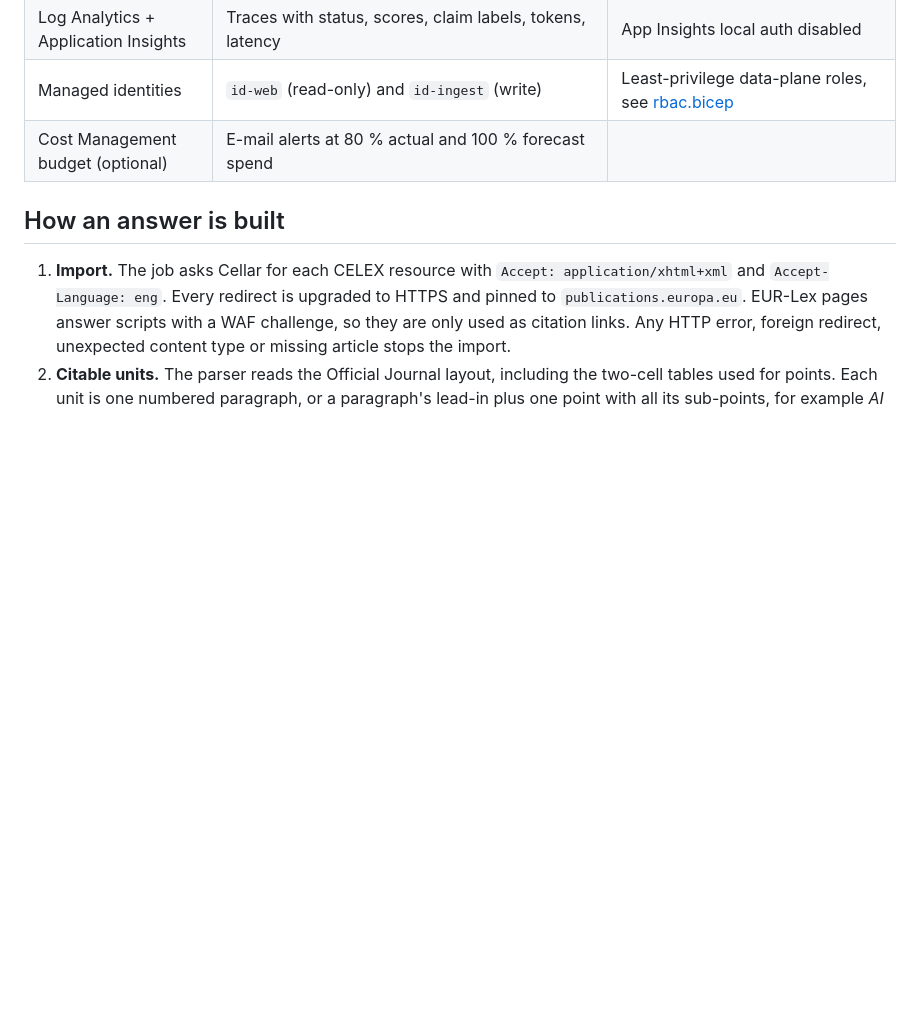
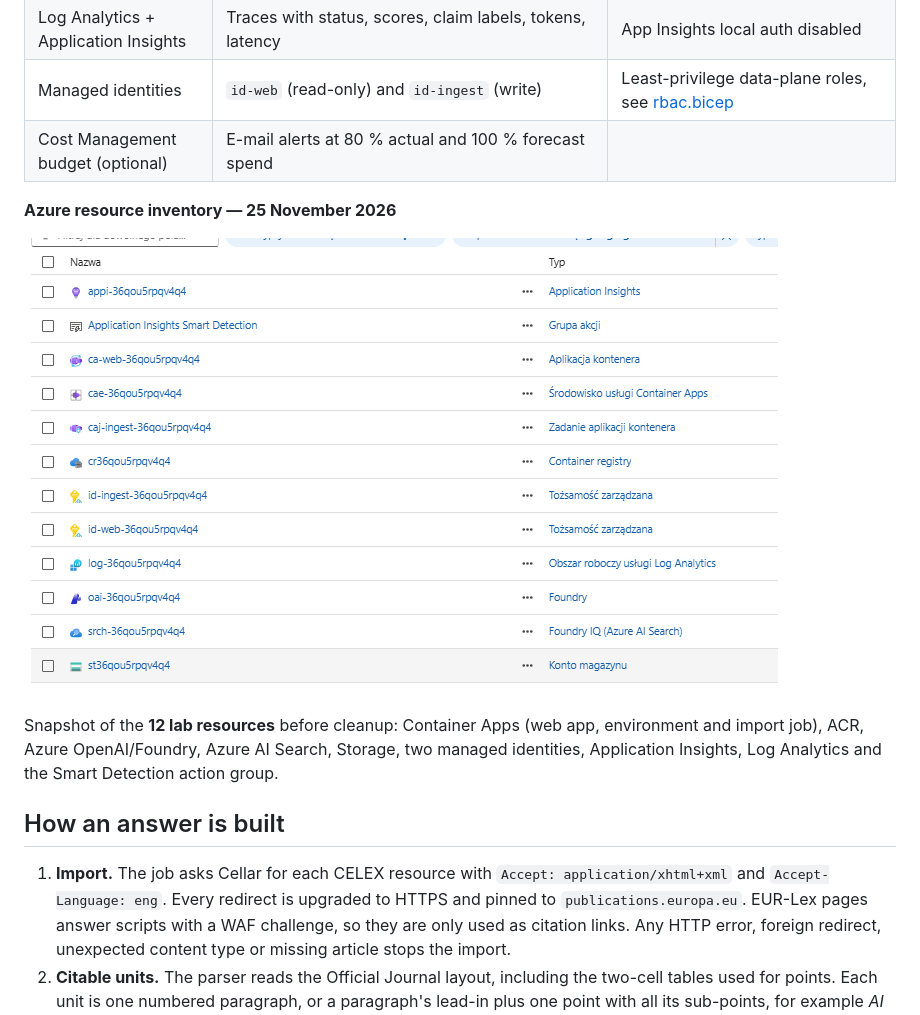
Before and after one commit to JeanneBM/regulatory-rag-assistant-v2, a Markdown page: README.md, the part around the change. Drawn GitHub-style; pictures changed too: docs/images/azure-resource-inventory-2026-11-25.png (added); blank space fills up the shorter version.

Commit message:
docs: add Azure lab resource inventory screenshot

```diff
--- a/README.md
+++ b/README.md
@@ -135,6 +135,15 @@ flowchart LR
 | Managed identities | `id-web` (read-only) and `id-ingest` (write) | Least-privilege data-plane roles, see [rbac.bicep](infra/modules/rbac.bicep) |
 | Cost Management budget (optional) | E-mail alerts at 80 % actual and 100 % forecast spend | |
 
+**Azure resource inventory — 25 November 2026**
+
+![Azure Portal inventory of the 12 resources provisioned for the Regulatory RAG Assistant lab](docs/images/azure-resource-inventory-2026-11-25.png)
+
+Snapshot of the **12 lab resources** before cleanup: Container Apps (web app,
+environment and import job), ACR, Azure OpenAI/Foundry, Azure AI Search, Storage,
+two managed identities, Application Insights, Log Analytics and the Smart Detection
+action group.
+
 ## How an answer is built
 
 1. **Import.** The job asks Cellar for each CELEX resource with `Accept: application/xhtml+xml` and `Accept-Language: eng`. Every redirect is upgraded to HTTPS and pinned to `publications.europa.eu`. EUR-Lex pages answer scripts with a WAF challenge, so they are only used as citation links. Any HTTP error, foreign redirect, unexpected content type or missing article stops the import.
```
